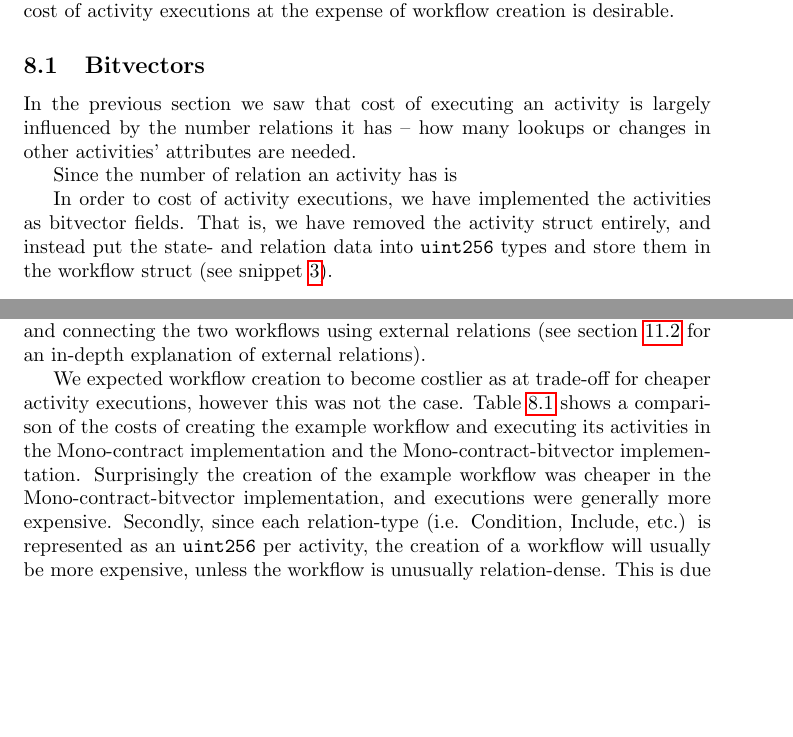
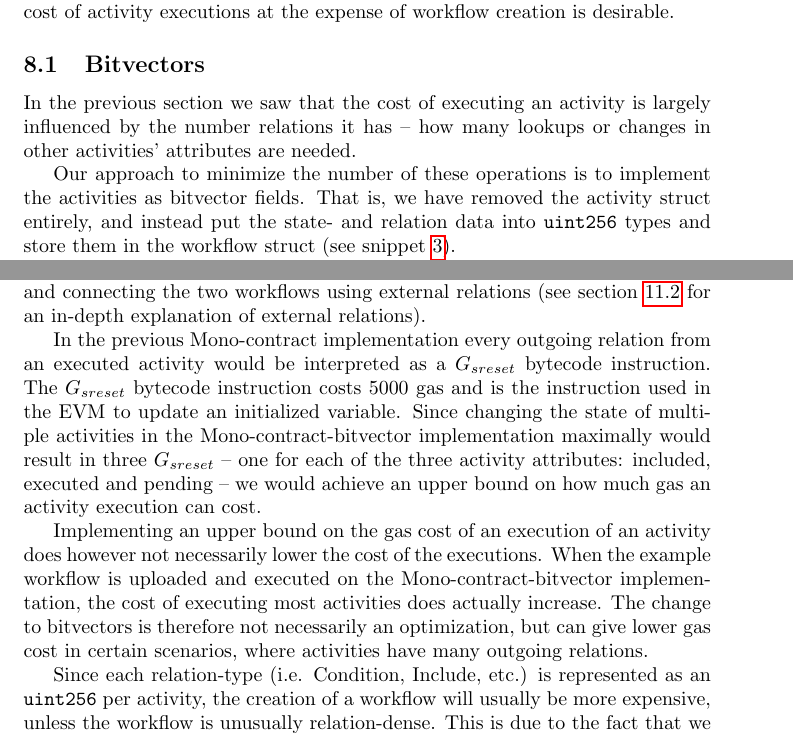
Before and after one commit to DCReum/dcreum.github.io, a LaTeX document (docs/report.tex): two parts of pages 20 and 21 of 39, joined at a grey line, cut so that both start at the same text, the shorter picture padded with empty space. Compiled offline with pdfLaTeX.

Commit message:
bitvector (thanks Tróndur)

```diff
--- a/docs/report.tex
+++ b/docs/report.tex
@@ -585,11 +585,9 @@ for(i = 0; i < relations.length; i=i+2){
 		Similarly, optimizations with regards to the cost of activity executions at the expense of workflow creation is desirable.
 
 		\subsection{Bitvectors}
-		In the previous section we saw that cost of executing an activity is largely influenced by the number relations it has -- how many lookups or changes in other activities' attributes are needed.
+		In the previous section we saw that the cost of executing an activity is largely influenced by the number relations it has -- how many lookups or changes in other activities' attributes are needed.
 
-		Since the number of relation an activity has is
-
-		In order to  cost of activity executions, we have implemented the activities as bitvector fields.
+		Our approach to minimize the number of these operations is to implement the activities as bitvector fields.
 		That is, we have removed the activity struct entirely, and instead put the state- and relation data into \texttt{uint256} types and store them in the workflow struct (see snippet \ref{sni:bitvectors}).
 
 		\begin{snippet}[ht!]
@@ -605,8 +603,14 @@ for(i = 0; i < relations.length; i=i+2){
 		However we do not expect workflows with more than 256 activities to be a normal occurrence.
 		If the need for workflows of a greater size arises, we suggest the need could be addressed by partitioning the the workflow into 256-activity sized sub-workflows, and connecting the two workflows using external relations (see section \ref{sec:external-relations} for an in-depth explanation of external relations).
 
-		We expected workflow creation to become costlier as at trade-off for cheaper activity executions, however this was not the case. Table \ref{table:test-cases-bitvectors} shows a comparison of the costs of creating the example workflow and executing its activities in the Mono-contract implementation and the Mono-contract-bitvector implementation.
-		Surprisingly the creation of the example workflow was cheaper in the Mono-contract-bitvector implementation, and executions were generally more expensive.
+		In the previous Mono-contract implementation every outgoing relation from an executed activity would be interpreted as a $G_{sreset}$ bytecode instruction.
+		The $G_{sreset}$ bytecode instruction costs 5000 gas and is the instruction used in the EVM to update an initialized variable.
+		Since changing the state of multiple activities in the Mono-contract-bitvector implementation maximally would result in three $G_{sreset}$ -- one for each of the three activity attributes: included, executed and pending -- we would achieve an upper bound on how much gas an activity execution can cost.
+
+		Implementing an upper bound on the gas cost of an execution of an activity does however not necessarily lower the cost of the executions.
+		When the example workflow is uploaded and executed on the Mono-contract-bitvector implementation, the cost of executing most activities does actually increase.
+		The change to bitvectors is therefore not necessarily an optimization, but can give lower gas cost in certain scenarios, where activities have many outgoing relations.
+
 		\begin{table}
 		\label{table:test-cases-bitvectors}
 			\begin{tabular}{| l | l | l |}
@@ -626,7 +630,10 @@ for(i = 0; i < relations.length; i=i+2){
 				\hline
 			\end{tabular}
 		\end{table}
-		Secondly, since each relation-type (i.e. Condition, Include, etc.) is represented as an \texttt{uint256} per activity, the creation of a workflow will usually be more expensive, unless the workflow is unusually relation-dense.
+
+
+
+		Since each relation-type (i.e. Condition, Include, etc.) is represented as an \texttt{uint256} per activity, the creation of a workflow will usually be more expensive, unless the workflow is unusually relation-dense.
 		This is due to the fact that we allocate 5 bitvectors (one per relation type) of size 256, per activity.
 		Excluding the overhead of the lists holding the bitvectors, the storage space required for relations after the optimization can be expressed as $s = 5 \cdot 256 \cdot a$, where $a$ is the number of activities, and $s$ it the storage required in bits.
 		Before the optimization, the relations were represented by a single \texttt{uint32} per relation.
```
